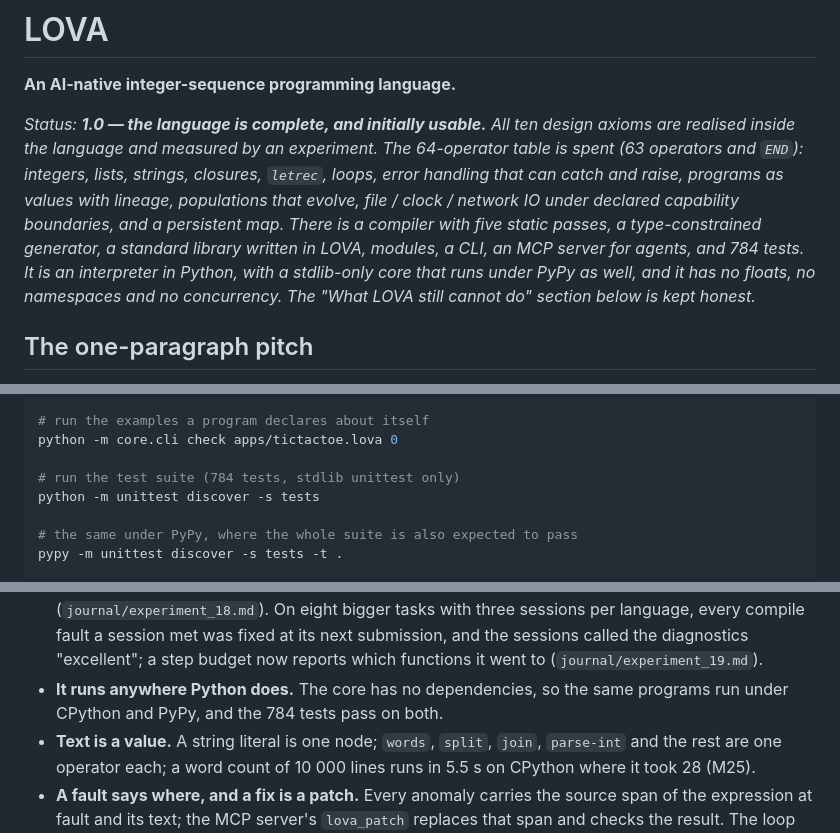
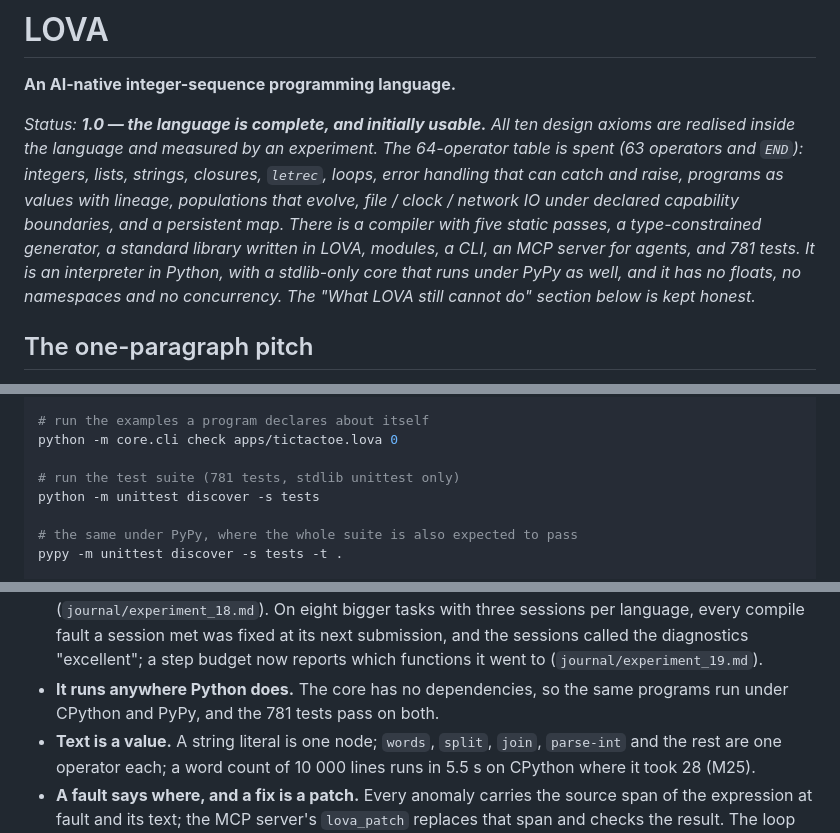
Before and after one commit to npcnpc09/lova-lang, a Markdown page: README.md, 3 parts joined by grey strips. Drawn GitHub-style.

Commit message:
Docs: the suite is 781 tests
Co-Authored-By: Claude Fable 5.1 <noreply@anthropic.com>
Claude-Session: https://claude.ai/code/session_01ELPsRQP6yrqB6Y7ATYKYEG

```diff
--- a/README.md
+++ b/README.md
@@ -10,7 +10,7 @@ that can catch and raise, programs as values with lineage, populations
 that evolve, file / clock / network IO under declared capability
 boundaries, and a persistent map. There is a compiler with five static
 passes, a type-constrained generator, a standard library written in
-LOVA, modules, a CLI, an MCP server for agents, and 784 tests. It is an
+LOVA, modules, a CLI, an MCP server for agents, and 781 tests. It is an
 interpreter in Python, with a stdlib-only core that runs under PyPy
 as well, and it has no floats, no namespaces and no concurrency. The
 "What LOVA still cannot do" section below is kept honest.*
@@ -184,7 +184,7 @@ python -m core.cli analyze apps/collatz.lova 27
 # run the examples a program declares about itself
 python -m core.cli check apps/tictactoe.lova 0
 
-# run the test suite (784 tests, stdlib unittest only)
+# run the test suite (781 tests, stdlib unittest only)
 python -m unittest discover -s tests
 
 # the same under PyPy, where the whole suite is also expected to pass
@@ -287,7 +287,7 @@ something and kept as a test. What they demonstrate:
   called the diagnostics "excellent"; a step budget now reports which
   functions it went to (`journal/experiment_19.md`).
 - **It runs anywhere Python does.** The core has no dependencies, so
-  the same programs run under CPython and PyPy, and the 784 tests pass
+  the same programs run under CPython and PyPy, and the 781 tests pass
   on both.
 - **Text is a value.** A string literal is one node; `words`, `split`,
   `join`, `parse-int` and the rest are one operator each; a word count
```
Also changed, not shown: other parts of README.md (+1 -1 lines), CLAUDE.md (+1 -1 lines), journal/README.md (+1 -1 lines).
